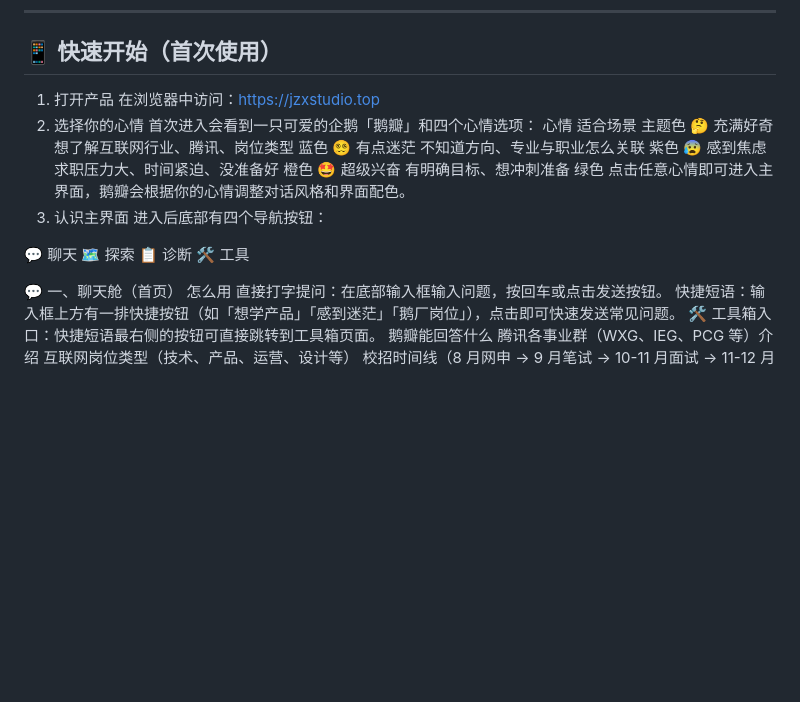
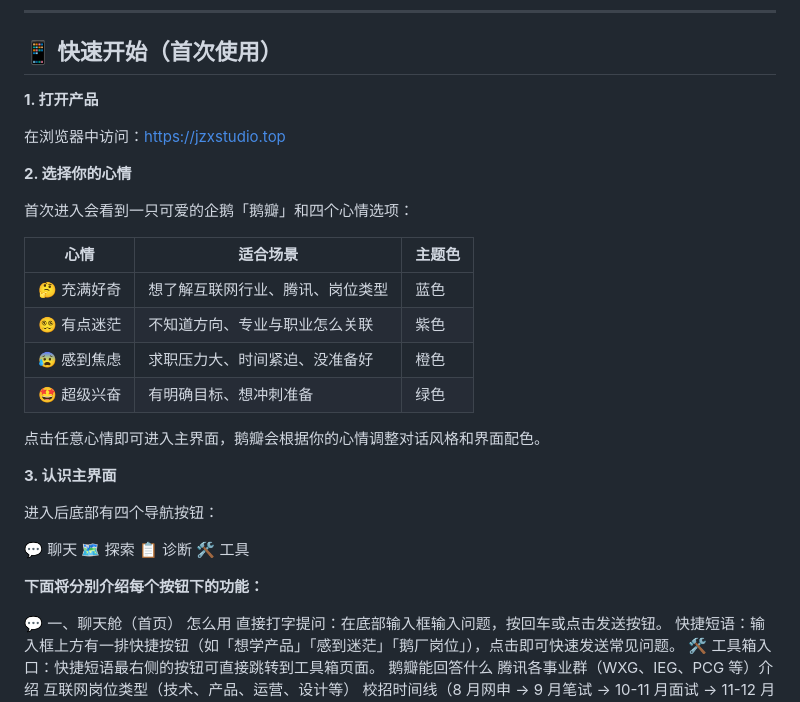
Before and after one commit to ZixinJiao0613/Future-Goose---AI-Companion-for-College-Students-Career-Growth, a Markdown page: README.md, the part around the change. Drawn GitHub-style; blank space fills up the shorter version.

```diff
--- a/README.md
+++ b/README.md
@@ -6,21 +6,30 @@
 
 **📱 快速开始（首次使用）**
 ---
-1. 打开产品
+**1. 打开产品**
+
 在浏览器中访问：https://jzxstudio.top
-2. 选择你的心情
+
+**2. 选择你的心情**
+
 首次进入会看到一只可爱的企鹅「鹅瓣」和四个心情选项：
-心情	适合场景	主题色
-🤔 充满好奇	想了解互联网行业、腾讯、岗位类型	蓝色
-😵‍💫 有点迷茫	不知道方向、专业与职业怎么关联	紫色
-😰 感到焦虑	求职压力大、时间紧迫、没准备好	橙色
-🤩 超级兴奋	有明确目标、想冲刺准备	绿色
+
+  | 心情 | 适合场景 | 主题色 |
+  |------|------|------|
+  | 🤔 充满好奇 | 想了解互联网行业、腾讯、岗位类型 | 蓝色 |
+  | 😵‍💫 有点迷茫 | 不知道方向、专业与职业怎么关联 | 紫色 |
+  | 😰 感到焦虑 | 求职压力大、时间紧迫、没准备好 | 橙色 |
+  | 🤩 超级兴奋 | 有明确目标、想冲刺准备 | 绿色 |
+
 点击任意心情即可进入主界面，鹅瓣会根据你的心情调整对话风格和界面配色。
-3. 认识主界面
+
+**3. 认识主界面**
+
 进入后底部有四个导航按钮：
 
 💬 聊天    🗺️ 探索    📋 诊断    🛠️ 工具
 
+**下面将分别介绍每个按钮下的功能：**
 
 💬 一、聊天舱（首页）
 怎么用
```
